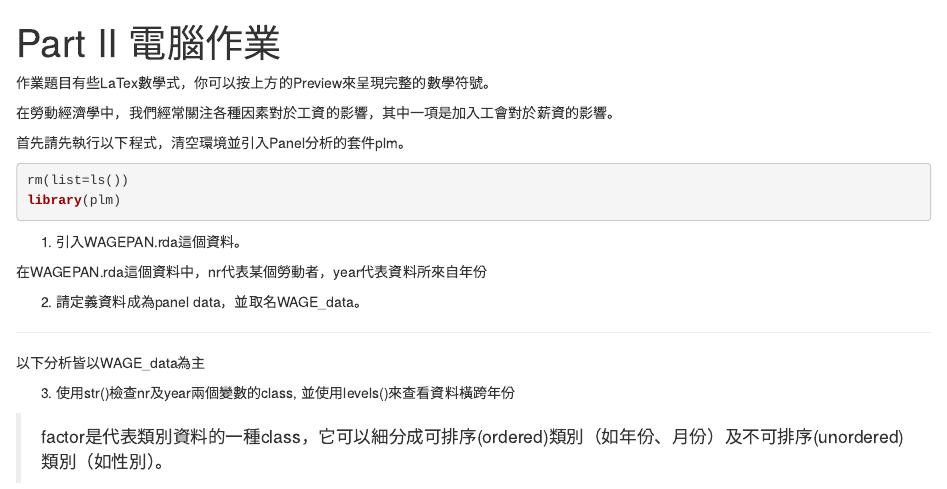
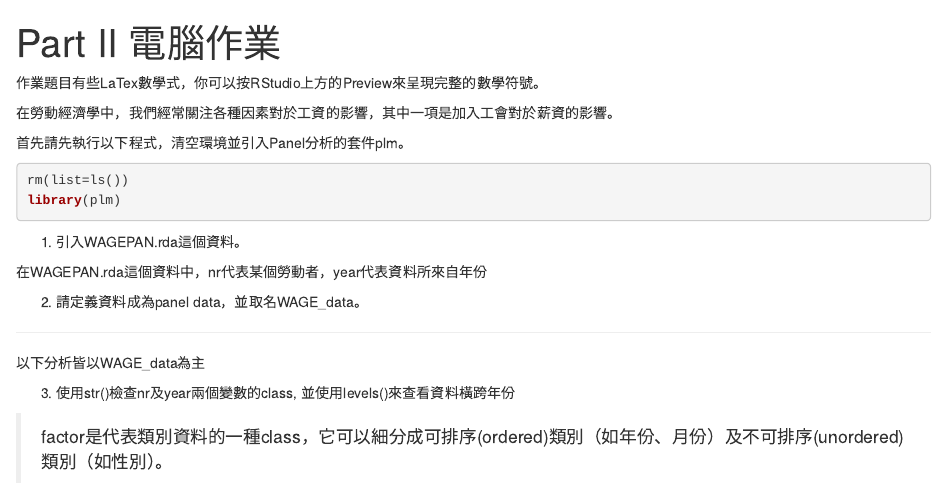
Before and after one commit to whiteth/Part-II-Assignment, an R Markdown document (HW2.Rmd): the page in a window 1100 px wide, from its top. Rendered offline with R 4.5, knitr and Pandoc, with nearby package versions.

Commit message:
minor change

```diff
--- a/HW2.Rmd
+++ b/HW2.Rmd
@@ -2,7 +2,7 @@
 title: "Part II 電腦作業"
 output: html_notebook
 ---
-作業題目有些LaTex數學式，你可以按上方的Preview來呈現完整的數學符號。
+作業題目有些LaTex數學式，你可以按RStudio上方的Preview來呈現完整的數學符號。
 
 在勞動經濟學中，我們經常關注各種因素對於工資的影響，其中一項是加入工會對於薪資的影響。
 
```
